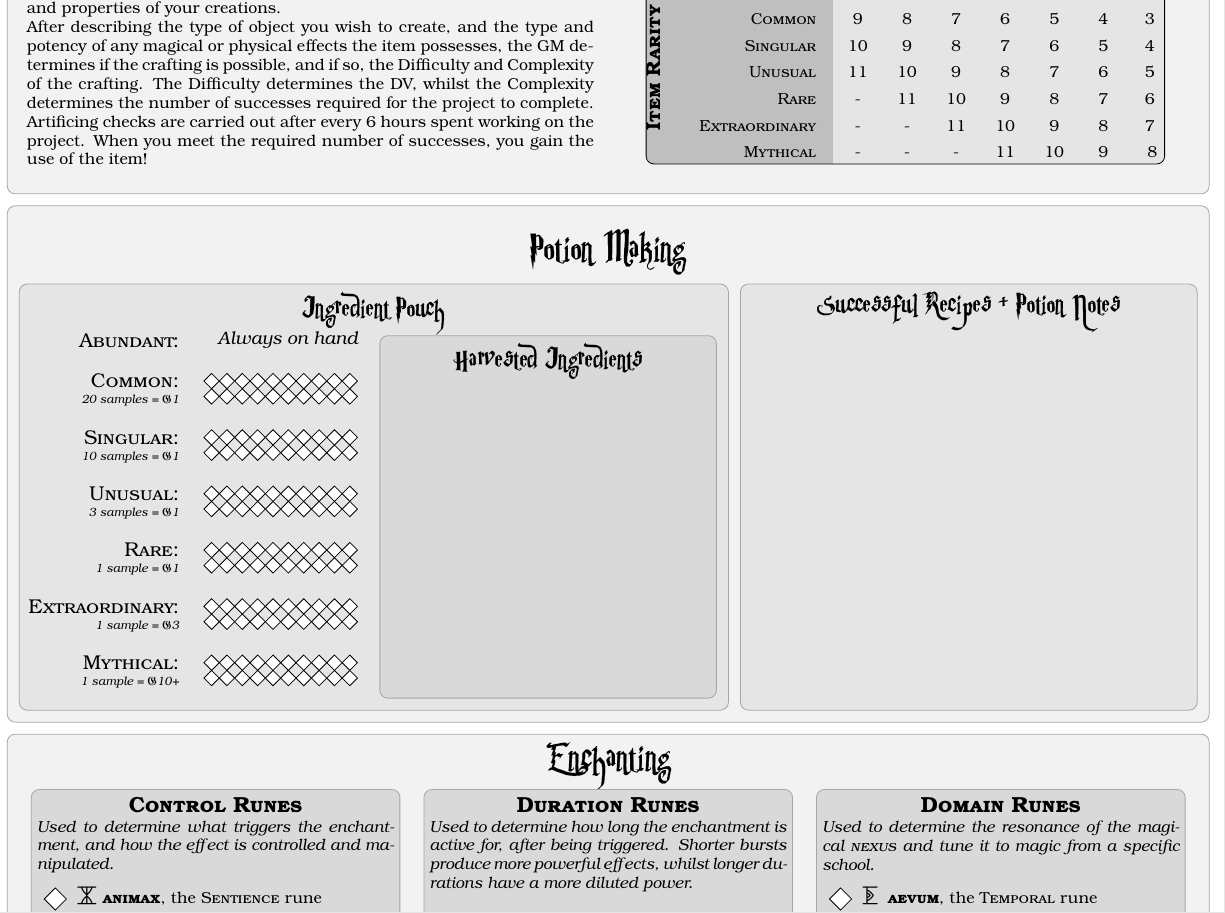
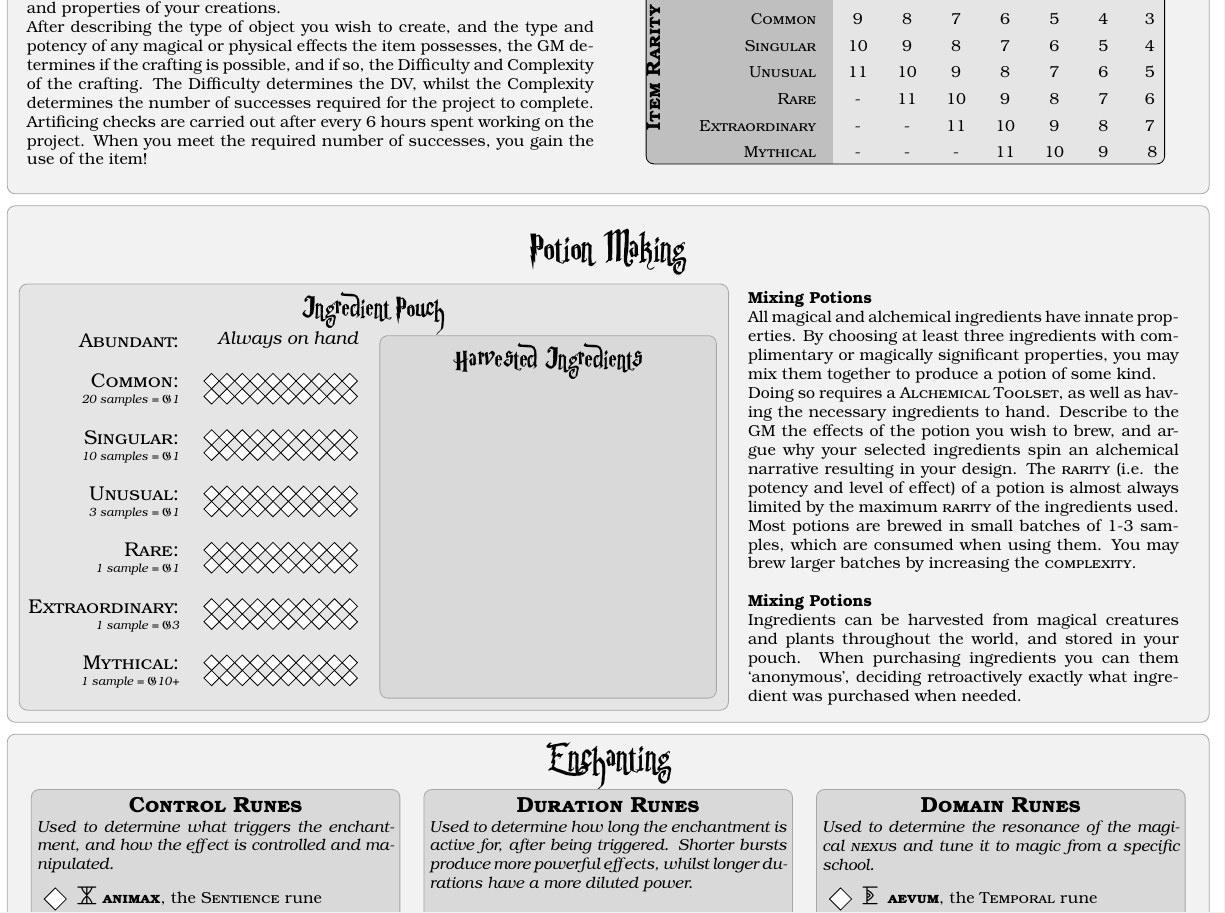
Before and after one commit to DrFraserGovil/HPRPG, a LaTeX document (CharacterSheet/CharacterSheet.tex, which reads CharacterSheet/Pages/artificingPage.tex): part of page 3 of 3, cut so that both start at the same text. The pictures show the PDF file CharacterSheet/CharacterSheet.pdf that the author committed with the source.

Commit message:
Finalised alchemy section

```diff
--- a/CharacterSheet/Pages/artificingPage.tex
+++ b/CharacterSheet/Pages/artificingPage.tex
@@ -132,9 +135,27 @@
 	\draw[rounded corners, gray!70, fill = gray!30] ({\subpouchWidth+\delta},{\alchemyTop-8.3*\heightUnits}) rectangle ({\pouchWidth-\delta},{\alchemyTop - \alchemyHeight+2*\delta});
 	\node[anchor =north] at ({(\subpouchWidth+\pouchWidth)/2},{\alchemyTop-8.3*\heightUnits}) {\HP Harvested Ingredients};
 
-	\draw[rounded corners, gray!70, fill = gray!20] ({\pouchWidth+\delta},{\alchemyTop-5*\heightUnits}) rectangle ({\maxWidth-\delta},{\alchemyTop - \alchemyHeight+\delta});
-	\node[anchor =north] at ({(\pouchWidth+\maxWidth)/2},{\alchemyTop-5*\heightUnits}) {\HP Successful Recipes + Potion Notes};
+	%\draw[rounded corners, gray!70, fill = gray!20] ({\pouchWidth+\delta},{\alchemyTop-5*\heightUnits}) rectangle ({\maxWidth-\delta},{\alchemyTop - \alchemyHeight+\delta});
+	%\node[anchor =north] at ({(\pouchWidth+\maxWidth)/2},{\alchemyTop-5*\heightUnits}) {\HP Successful Recipes + Potion Notes};
+	\node [anchor = north west] at ({\pouchWidth + \delta},{\alchemyTop - 5*\heightUnits}) {\parbox[t]{7.6 cm}{\scriptsize {\bf Mixing Potions}
+	\par
 
+	All magical and alchemical ingredients have innate properties. By choosing at least three ingredients with complimentary or magically significant properties, you may mix them together to produce a potion of some kind.
+
+	\par
+
+	Doing so requires a \imp{Alchemical Toolset}, as well as having the necessary ingredients to hand. Describe to the \imp{GM} the effects of the potion you wish to brew, and argue why your selected ingredients spin an alchemical narrative resulting in your design. The \imp{rarity} (i.e. the potency and level of effect) of a potion is almost always limited by the maximum \imp{rarity} of the ingredients used.
+
+	\par
+
+	Most potions are brewed in small batches of 1-3 samples, which are consumed when using them. You may brew larger batches by increasing the \imp{complexity}.
+
+	~
+
+	{\bf Mixing Potions}
+
+	Ingredients can be harvested from magical creatures and plants throughout the world, and stored in your pouch. When purchasing ingredients you can them `anonymous', deciding retroactively exactly what ingredient was purchased when needed.
+	 }};
 
 
 	%% enchanting
```
Also changed, not shown: CharacterSheet/CharacterSheet.pdf, CharacterSheet/Pages/artificingPage.tex (3 more changed lines).
